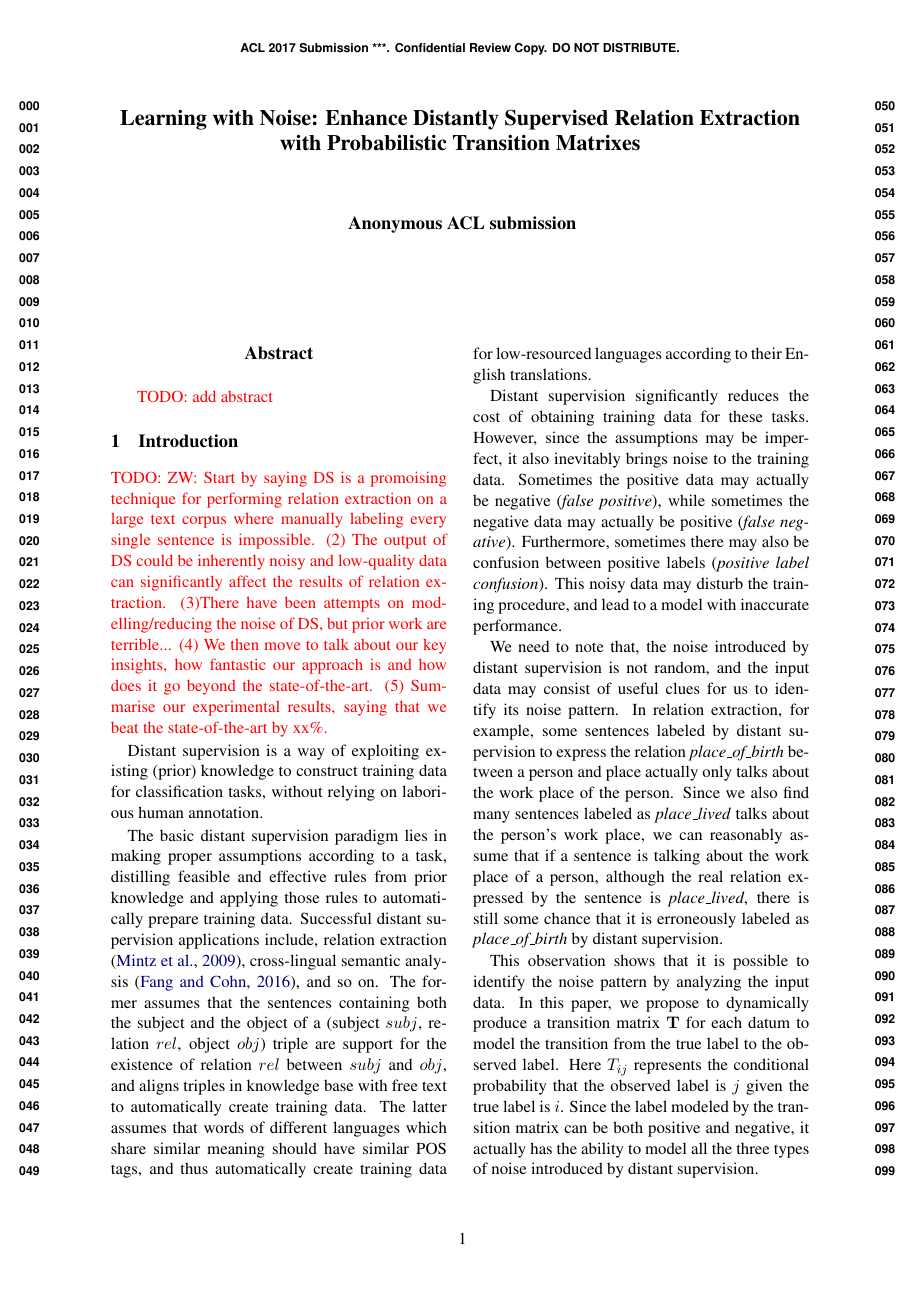
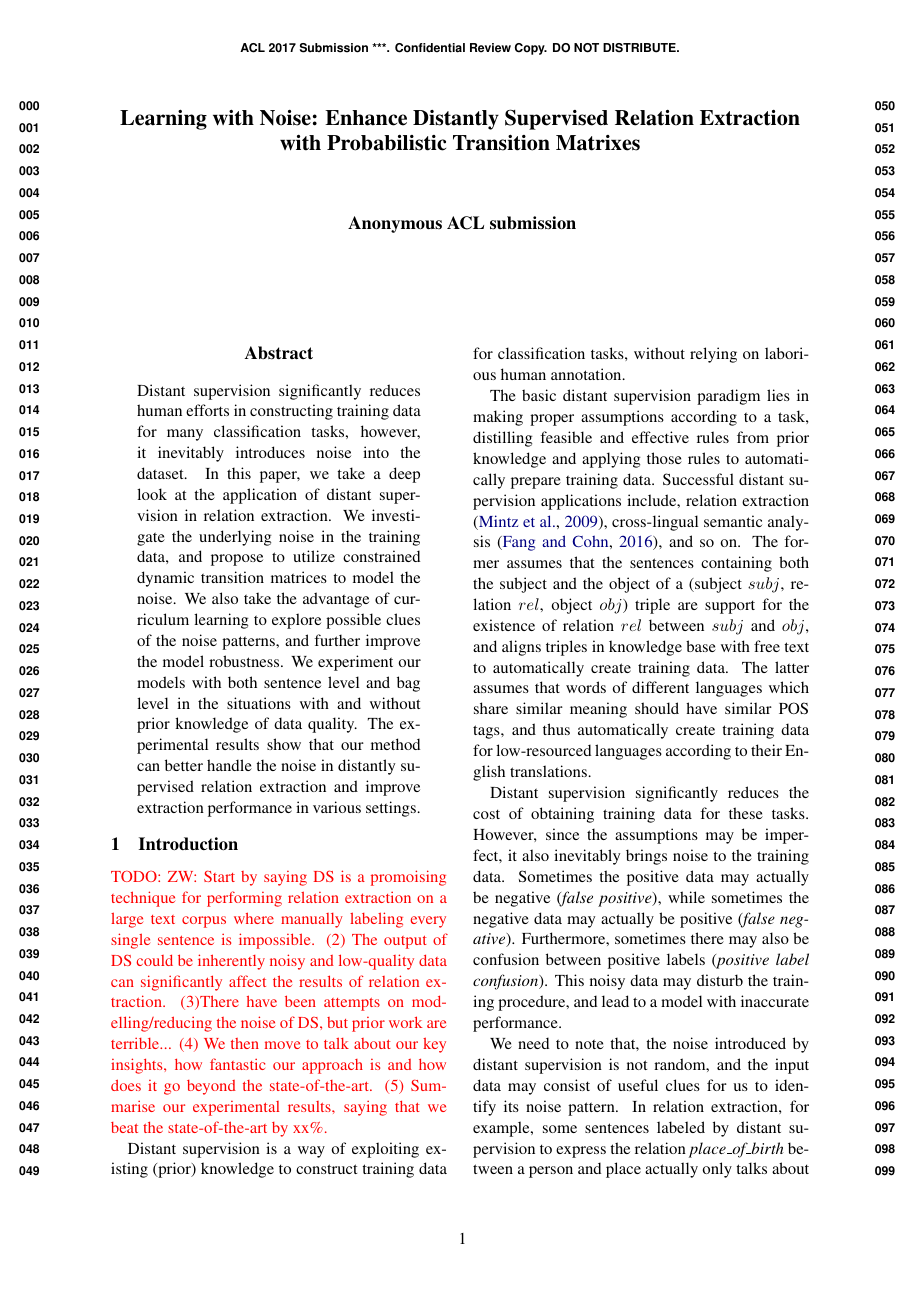
Before and after one commit to ibadminton-ed/acl2017-DS, a LaTeX paper (acl2017.tex, which reads abstract.tex): page 1 of 10. Compiled offline with pdfLaTeX.

Commit message:
Add files via upload

```diff
--- a/abstract.tex
+++ b/abstract.tex
@@ -1,3 +1,4 @@
 \begin{abstract}
-\todo{add abstract}
+Distant supervision significantly reduces human efforts in constructing training data for many classification tasks, however, it inevitably introduces noise into the dataset. In this paper, we take a deep look at the application of distant supervision in relation extraction. We investigate the underlying noise in the training data, and propose to utilize constrained dynamic transition matrices to model the noise. We also take the advantage of curriculum learning to explore possible clues of the noise patterns, and further improve the model robustness. We experiment our models with both sentence level and bag level in the situations with and without prior knowledge of data quality. The experimental results show that our method can better handle the noise in distantly supervised relation extraction and improve extraction performance in various settings.
+
 \end{abstract}
```
